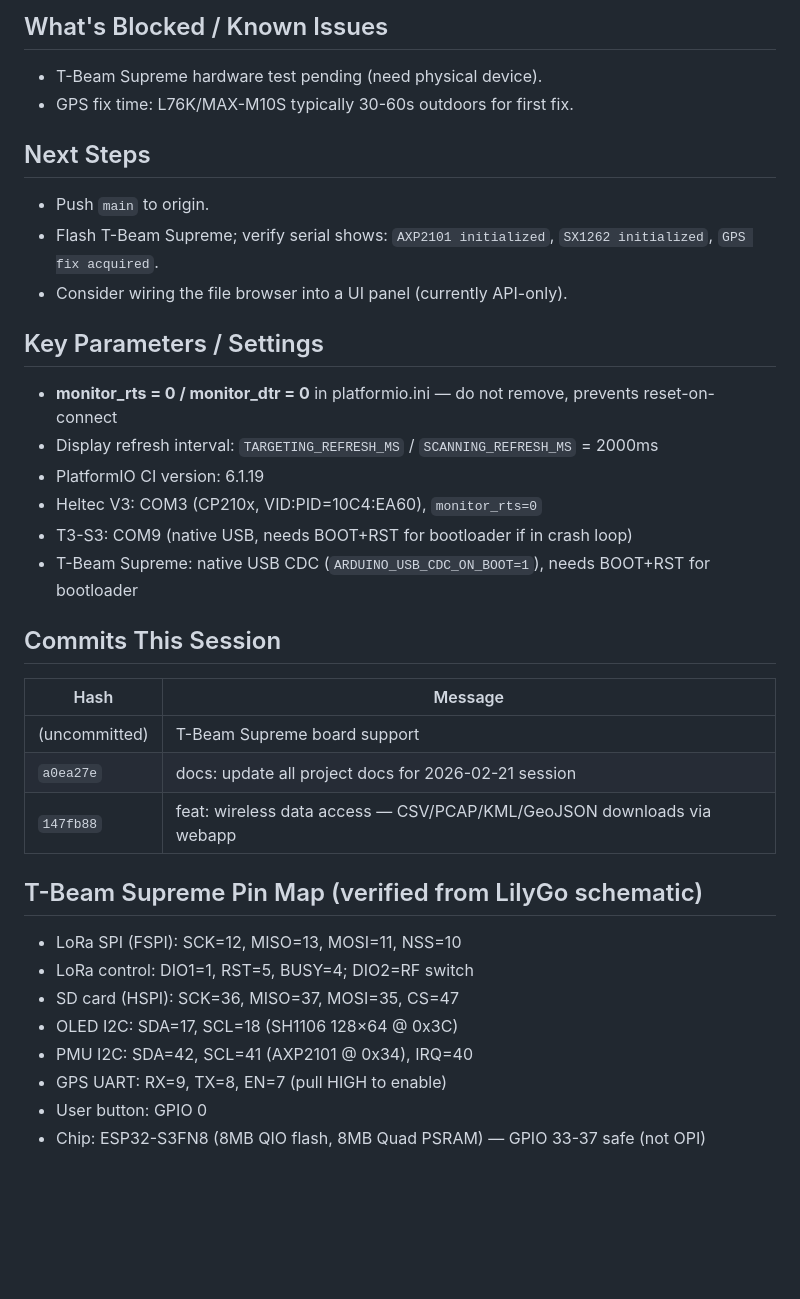
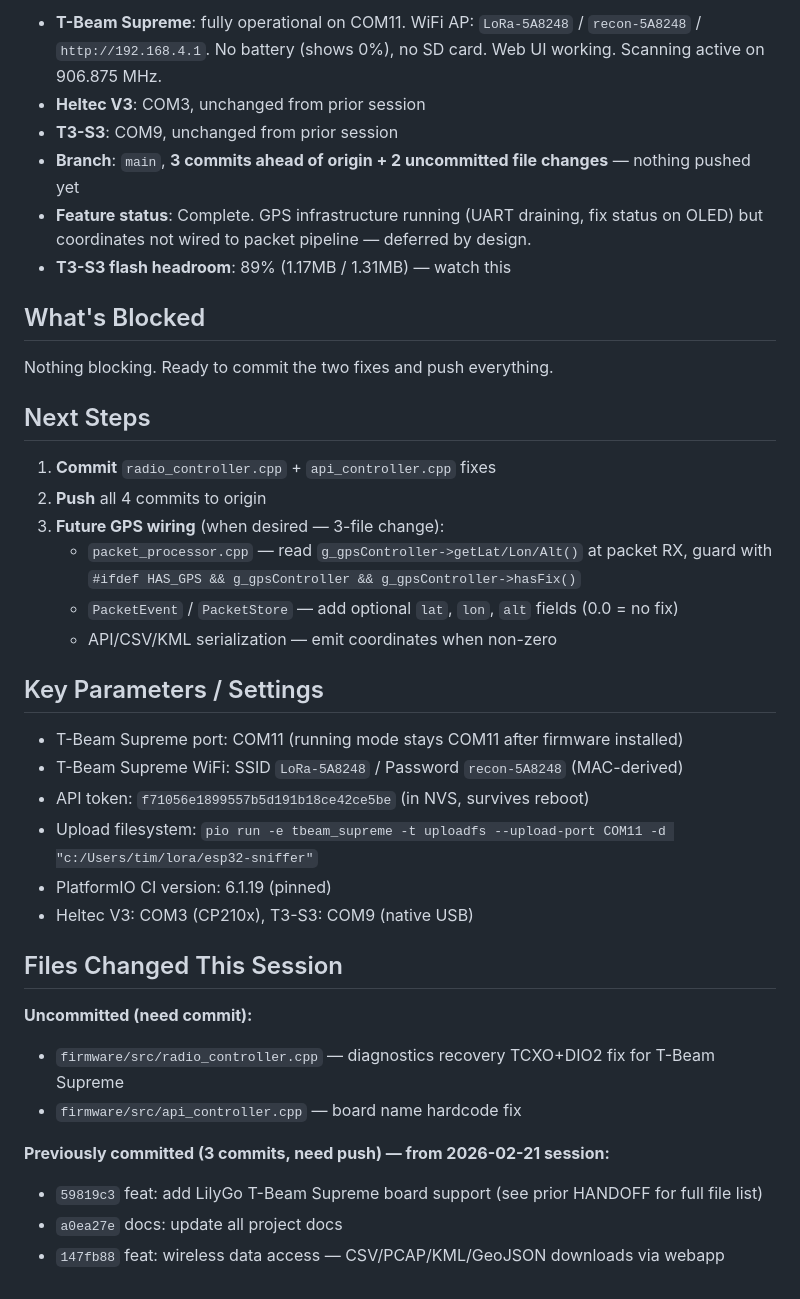
Before and after one commit to haksht/lorecon, a Markdown page: HANDOFF.md, the part around one of its changes. GitHub-like rendering; blank space fills up the shorter version.

```diff
--- a/HANDOFF.md
+++ b/HANDOFF.md
@@ -66,34 +27,40 @@ All SD card and map data is now downloadable wirelessly from the webapp sidebar.
 
-## What's Blocked / Known Issues
-- T-Beam Supreme hardware test pending (need physical device).
-- GPS fix time: L76K/MAX-M10S typically 30-60s outdoors for first fix.
+- **T-Beam Supreme**: fully operational on COM11. WiFi AP: `LoRa-5A8248` / `recon-5A8248` / `http://192.168.4.1`. No battery (shows 0%), no SD card. Web UI working. Scanning active on 906.875 MHz.
+- **Heltec V3**: COM3, unchanged from prior session
+- **T3-S3**: COM9, unchanged from prior session
+- **Branch**: `main`, **3 commits ahead of origin + 2 uncommitted file changes** — nothing pushed yet
+- **Feature status**: Complete. GPS infrastructure running (UART draining, fix status on OLED) but coordinates not wired to packet pipeline — deferred by design.
+- **T3-S3 flash headroom**: 89% (1.17MB / 1.31MB) — watch this
+
+## What's Blocked
+
+Nothing blocking. Ready to commit the two fixes and push everything.
 
 ## Next Steps
-- Push `main` to origin.
-- Flash T-Beam Supreme; verify serial shows: `AXP2101 initialized`, `SX1262 initialized`, `GPS fix acquired`.
-- Consider wiring the file browser into a UI panel (currently API-only).
+
+1. **Commit** `radio_controller.cpp` + `api_controller.cpp` fixes
+2. **Push** all 4 commits to origin
+3. **Future GPS wiring** (when desired — 3-file change):
+   - `packet_processor.cpp` — read `g_gpsController->getLat/Lon/Alt()` at packet RX, guard with `#ifdef HAS_GPS && g_gpsController && g_gpsController->hasFix()`
+   - `PacketEvent` / `PacketStore` — add optional `lat`, `lon`, `alt` fields (0.0 = no fix)
+   - API/CSV/KML serialization — emit coordinates when non-zero
 
 ## Key Parameters / Settings
-- **monitor_rts = 0 / monitor_dtr = 0** in platformio.ini — do not remove, prevents reset-on-connect
-- Display refresh interval: `TARGETING_REFRESH_MS` / `SCANNING_REFRESH_MS` = 2000ms
-- PlatformIO CI version: 6.1.19
-- Heltec V3: COM3 (CP210x, VID:PID=10C4:EA60), `monitor_rts=0`
-- T3-S3: COM9 (native USB, needs BOOT+RST for bootloader if in crash loop)
-- T-Beam Supreme: native USB CDC (`ARDUINO_USB_CDC_ON_BOOT=1`), needs BOOT+RST for bootloader
 
-## Commits This Session
-| Hash | Message |
-|------|---------|
-| (uncommitted) | T-Beam Supreme board support |
-| `a0ea27e` | docs: update all project docs for 2026-02-21 session |
-| `147fb88` | feat: wireless data access — CSV/PCAP/KML/GeoJSON downloads via webapp |
+- T-Beam Supreme port: COM11 (running mode stays COM11 after firmware installed)
+- T-Beam Supreme WiFi: SSID `LoRa-5A8248` / Password `recon-5A8248` (MAC-derived)
+- API token: `f71056e1899557b5d191b18ce42ce5be` (in NVS, survives reboot)
+- Upload filesystem: `pio run -e tbeam_supreme -t uploadfs --upload-port COM11 -d "c:/Users/tim/lora/esp32-sniffer"`
+- PlatformIO CI version: 6.1.19 (pinned)
+- Heltec V3: COM3 (CP210x), T3-S3: COM9 (native USB)
 
-## T-Beam Supreme Pin Map (verified from LilyGo schematic)
-- LoRa SPI (FSPI): SCK=12, MISO=13, MOSI=11, NSS=10
-- LoRa control: DIO1=1, RST=5, BUSY=4; DIO2=RF switch
-- SD card (HSPI): SCK=36, MISO=37, MOSI=35, CS=47
-- OLED I2C: SDA=17, SCL=18 (SH1106 128×64 @ 0x3C)
-- PMU I2C: SDA=42, SCL=41 (AXP2101 @ 0x34), IRQ=40
-- GPS UART: RX=9, TX=8, EN=7 (pull HIGH to enable)
-- User button: GPIO 0
-- Chip: ESP32-S3FN8 (8MB QIO flash, 8MB Quad PSRAM) — GPIO 33-37 safe (not OPI)
+## Files Changed This Session
+
+**Uncommitted (need commit):**
+- `firmware/src/radio_controller.cpp` — diagnostics recovery TCXO+DIO2 fix for T-Beam Supreme
+- `firmware/src/api_controller.cpp` — board name hardcode fix
+
+**Previously committed (3 commits, need push) — from 2026-02-21 session:**
+- `59819c3` feat: add LilyGo T-Beam Supreme board support (see prior HANDOFF for full file list)
+- `a0ea27e` docs: update all project docs
+- `147fb88` feat: wireless data access — CSV/PCAP/KML/GeoJSON downloads via webapp
```
Also changed, not shown: other parts of HANDOFF.md (+15 -54 lines).
